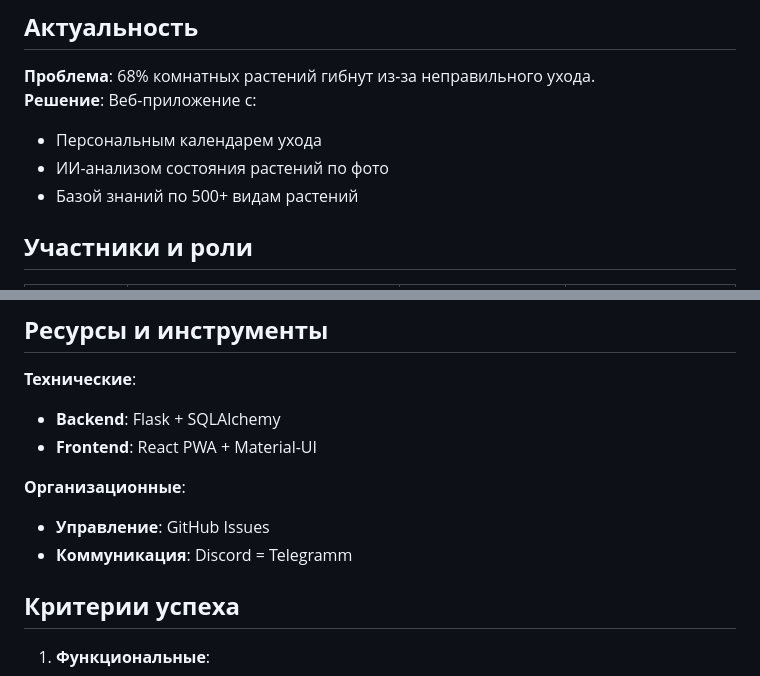
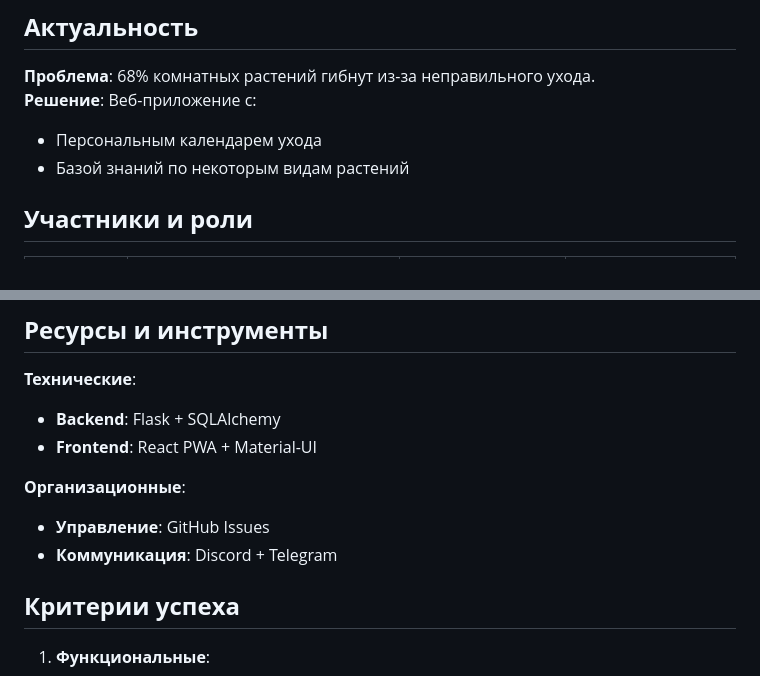
Before and after one commit to BLOODPR1NCE/PlantDoctor, a Markdown page: README.md, 2 parts joined by grey strips. Rendered like a GitHub page.

```diff
--- a/README.md
+++ b/README.md
@@ -8,8 +8,7 @@
 **Проблема**: 68% комнатных растений гибнут из-за неправильного ухода.
 **Решение**: Веб-приложение с:
 - Персональным календарем ухода
-- ИИ-анализом состояния растений по фото
-- Базой знаний по 500+ видам растений
+- Базой знаний по некоторым видам растений
 
 
 
@@ -64,7 +63,7 @@ gantt
 
 **Организационные**:
 - **Управление**: GitHub Issues
-- **Коммуникация**: Discord = Telegramm
+- **Коммуникация**: Discord + Telegram
 
 
 
```
